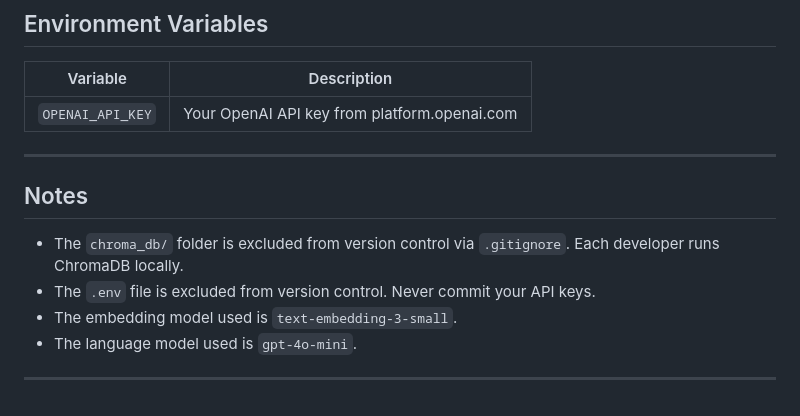
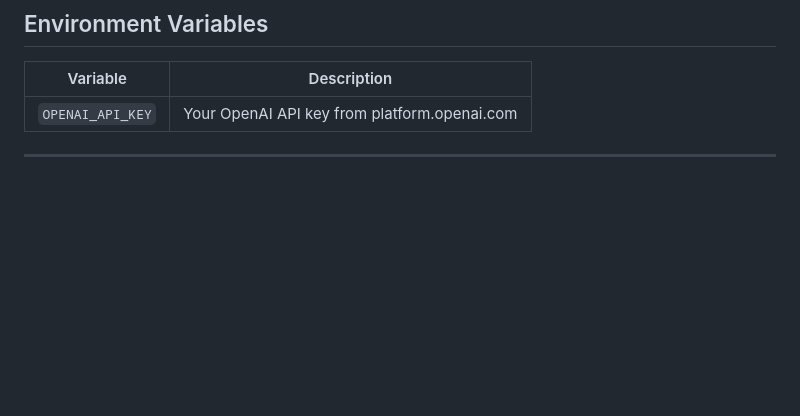
Before and after one commit to Chanith27/rag-knowledge-assistant, a Markdown page: README.md, the part around the change. GitHub-like rendering; blank space fills up the shorter version.

Commit message:
Clean up notes section in README
Removed notes about version control exclusions and models.

```diff
--- a/README.md
+++ b/README.md
@@ -198,12 +198,3 @@ The system will automatically pick up the new files.
 | `OPENAI_API_KEY` | Your OpenAI API key from platform.openai.com |
 
 ---
-
-## Notes
-
-- The `chroma_db/` folder is excluded from version control via `.gitignore`. Each developer runs ChromaDB locally.
-- The `.env` file is excluded from version control. Never commit your API keys.
-- The embedding model used is `text-embedding-3-small`.
-- The language model used is `gpt-4o-mini`.
-
----
```
